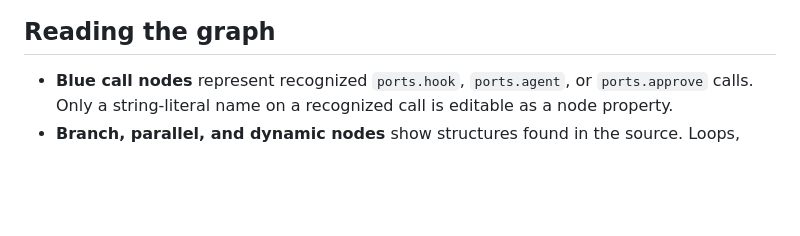
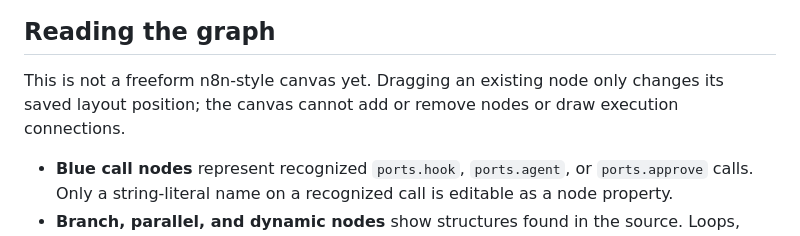
Before and after one commit to mhingston/pi-workflows, a Markdown page: README.md, the part around the change. Rendered like a GitHub page; blank space fills up the shorter version.

Commit message:
docs: clarify graph editing limits

```diff
--- a/README.md
+++ b/README.md
@@ -31,6 +31,8 @@ Only the recognized string literal is changed by this graph property. The code p
 ![The builder with a literal agent name edit staged in memory and reflected in workflow.ts](docs/assets/workflow-builder-safe-edit.png)
 
 ## Reading the graph
+
+This is not a freeform n8n-style canvas yet. Dragging an existing node only changes its saved layout position; the canvas cannot add or remove nodes or draw execution connections.
 
 - **Blue call nodes** represent recognized `ports.hook`, `ports.agent`, or `ports.approve` calls. Only a string-literal name on a recognized call is editable as a node property.
 - **Branch, parallel, and dynamic nodes** show structures found in the source. Loops, branches, and fan-out are not rewritten through graph operations.
```
